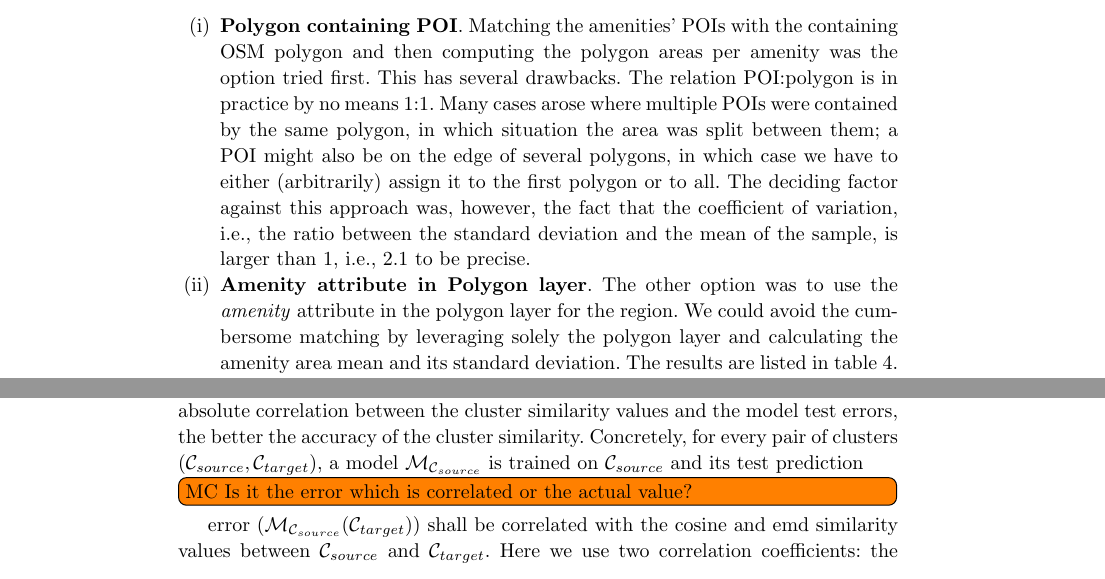
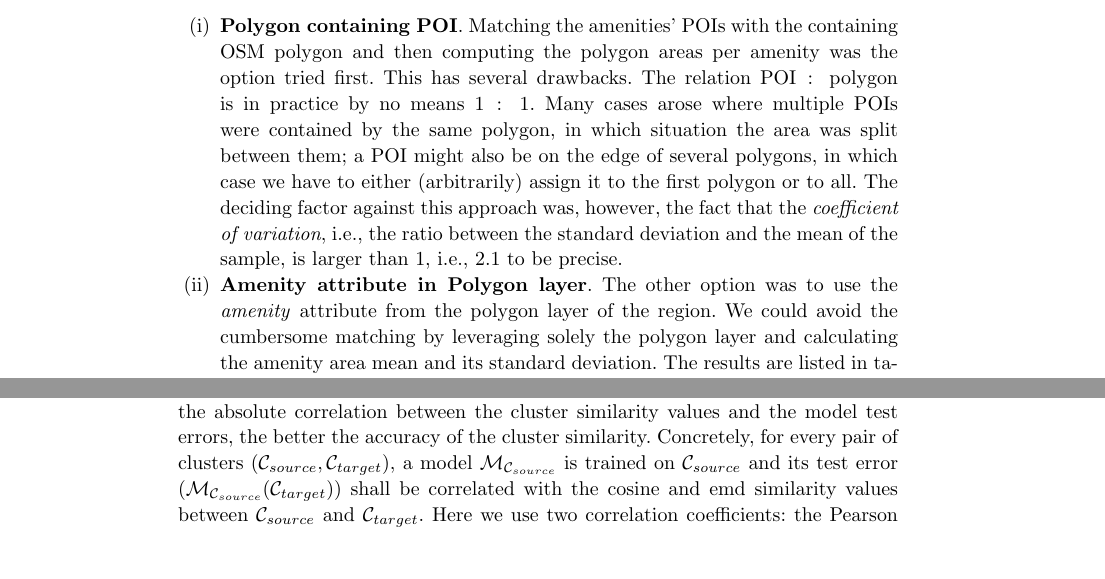
Before and after one commit to andionita/parking-estimator, a LaTeX document (journal_paper/content/parking_paper_ijait.tex, which reads journal_paper/content/parking_paper_content_ijait.tex): two parts of pages 20 and 24 of 33, joined at a grey line, cut so that both start at the same text, the shorter picture padded with empty space. Compiled offline with pdfLaTeX.

Commit message:
rephrased coefficient of variation section

```diff
--- a/journal_paper/content/parking_paper_content_ijait.tex
+++ b/journal_paper/content/parking_paper_content_ijait.tex
@@ -698,22 +698,11 @@ To extract this information we investigated two options.
 \item \textbf{Polygon containing POI}.
 Matching the amenities' POIs with the containing OSM polygon and then computing the polygon areas per amenity was the option tried first.
 This has several drawbacks.
-The relation POI:polygon is in practice by no means 1:1.
+The relation POI $\colon$ polygon is in practice by no means 1 $\colon$ 1.
 Many cases arose where multiple POIs were contained by the same polygon, in which situation the area was split between them; a POI might also be on the edge of several polygons, in which case we have to either (arbitrarily) assign it to the first polygon or to all.
-The deciding factor against this approach was, however, the fact that the coefficient of variation, i.e., the ratio between the standard deviation and the mean of the sample, is larger than $1$, i.e., $2.1$ to be precise.
+The deciding factor against this approach was, however, the fact that the \textit{coefficient of variation}, i.e., the ratio between the standard deviation and the mean of the sample, is larger than $1$, i.e., $2.1$ to be precise.
 
-%high \textit{coefficient of variation} for the area values.
-%The coefficient of variation (CV) is a measure of dispersion of a probability distribution and is defined as the ratio between the standard deviation and the mean of a sample. %(cf. Equation \cref{eq:cv}).
-%When calculating CV based on the matching of POI with the polygons, it came out $2.1$ (value is referenced below).
-%\todo[inline]{MC I recall from our discussion that this value was higher as some recommendation. Do we have a reference for that? We should contrast it here.}
-
-%% MC: we have the defintion in the text. I think it it sufficient.
-%\begin{equation}
-%c_v = \frac{\sigma}{\mu}
-%\label{eq:cv}
-%\end{equation}
-
-\item \textbf{Amenity attribute in Polygon layer}. The other option was to use the \textit{amenity} attribute in the polygon layer for the region.
+\item \textbf{Amenity attribute in Polygon layer}. The other option was to use the \textit{amenity} attribute from the polygon layer of the region.
 We could avoid the cumbersome matching by leveraging solely the polygon layer and calculating the amenity area mean and its standard deviation. The results are listed in \cref{tab:amenity_area_values}.
 On top of that, the coefficient of variation is $0.9$ in this case, significantly lower than before.
 
@@ -961,8 +950,7 @@ For further experiments in the evaluation we shall only report on models with ex
 
 \subsection{Similarity Values vs. Estimation Errors}
 \label{evaluation:similarity_vs_estimation_sec}
-The central goal of this work is estimate the occupancy for clusters where no parking data is available using model predictions and pair-wise cluster similarity values. If the model prediction accuracy can be measured on clusters with parking data by means of their test errors, we still need to show that the cluster similarity values express indeed a similarity of occupancy. We shall use clusters with parking data to check this and use the model predictions as occupancy references: the higher the absolute correlation between the cluster similarity values and the model test errors, the better the accuracy of the cluster similarity. Concretely, for every pair of clusters ($\mathcal{C}_{source}, \mathcal{C}_{target}$), a model $\mathcal{M}_{\mathcal{C}_{source}}$ is trained on $\mathcal{C}_{source}$ and its test prediction \todo[inline]{MC Is it the error which is correlated or the actual value?}
-error ($\mathcal{M}_{\mathcal{C}_{source}}(\mathcal{C}_{target})$) shall be correlated with the cosine and emd similarity values between $\mathcal{C}_{source}$ and $\mathcal{C}_{target}$. Here we use two correlation coefficients: the Pearson correlation coefficient and Spearman's rank correlation coefficient, resulting in four correlation measures:
+The central goal of this work is estimate the occupancy for clusters where no parking data is available using model predictions and pair-wise cluster similarity values. If the model prediction accuracy can be measured on clusters with parking data by means of their test errors, we still need to show that the cluster similarity values express indeed a similarity of occupancy. We shall use clusters with parking data to check this and use the model predictions as occupancy references: the higher the absolute correlation between the cluster similarity values and the model test errors, the better the accuracy of the cluster similarity. Concretely, for every pair of clusters ($\mathcal{C}_{source}, \mathcal{C}_{target}$), a model $\mathcal{M}_{\mathcal{C}_{source}}$ is trained on $\mathcal{C}_{source}$ and its test error ($\mathcal{M}_{\mathcal{C}_{source}}(\mathcal{C}_{target})$) shall be correlated with the cosine and emd similarity values between $\mathcal{C}_{source}$ and $\mathcal{C}_{target}$. Here we use two correlation coefficients: the Pearson correlation coefficient and Spearman's rank correlation coefficient, resulting in four correlation measures:
 \begin{romanlist}
 	\item	cosine (Pearson) correlation
 	\item 	cosine (Spearman's) rank correlation
```
Also changed, not shown: journal_paper/content/parking_paper_content_ijait.tex (6 more changed lines).
